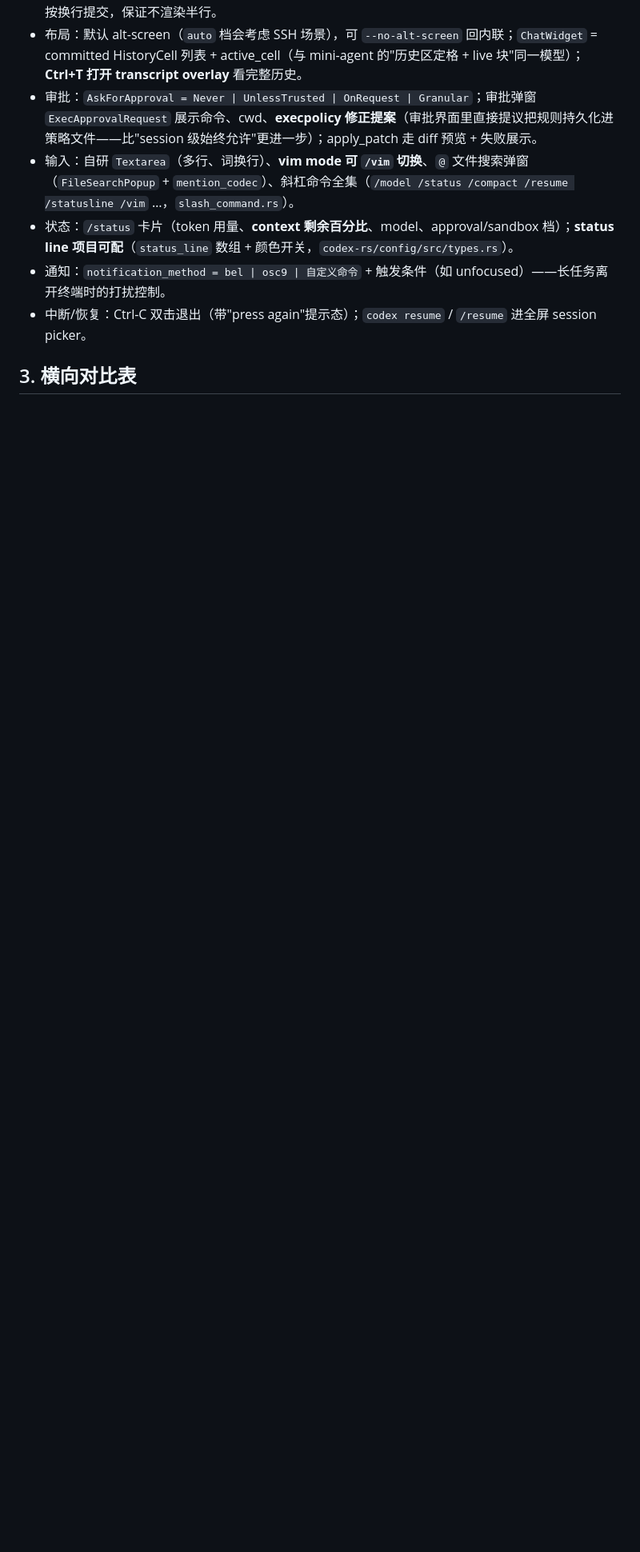
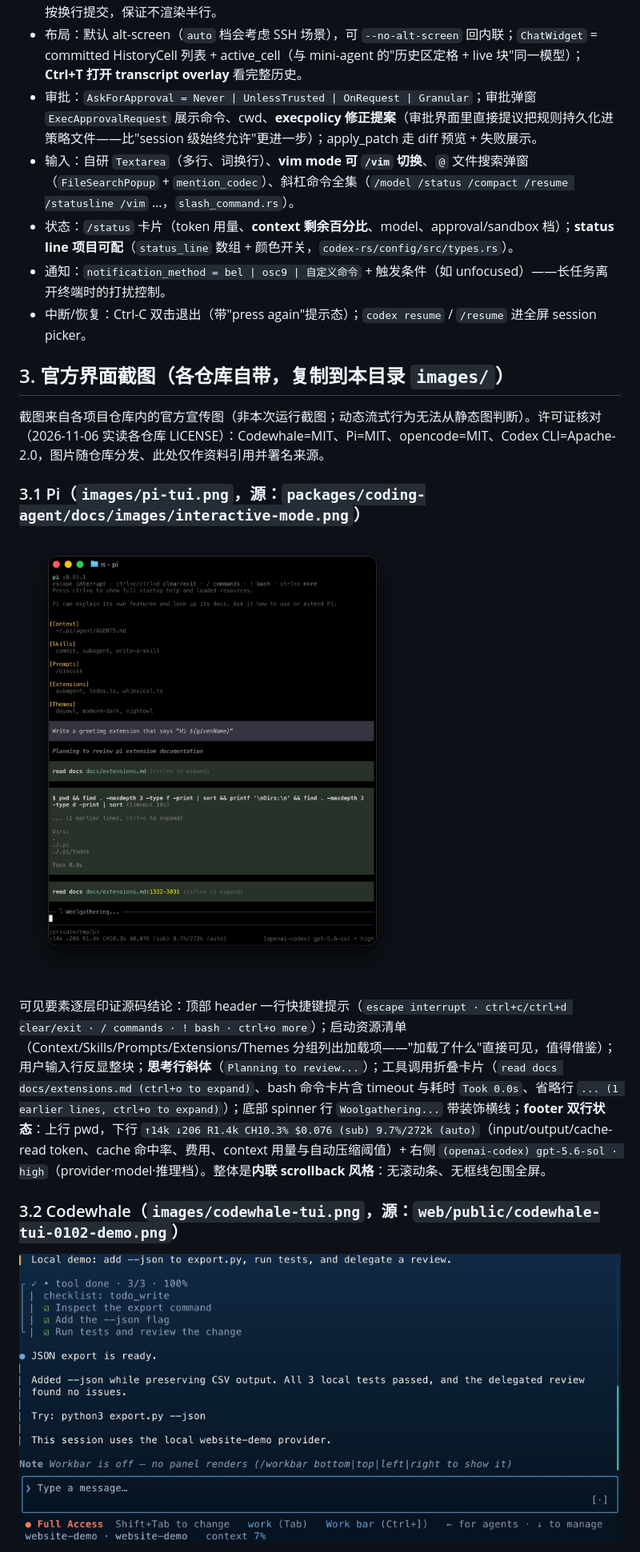
Before and after one commit to Lethe-cc/mini-agent, a Markdown page: docs/references/tui-agent-ui-survey.md, the part around one of its changes. Shown at 80% size. Drawn GitHub-style; pictures changed too: docs/references/images/codewhale-tui.png (added), docs/references/images/pi-tui.png (added); blank space fills up the shorter version.

```diff
--- a/docs/references/tui-agent-ui-survey.md
+++ b/docs/references/tui-agent-ui-survey.md
@@ -76,4 +76,17 @@
 - 通知：`notification_method = bel | osc9 | 自定义命令` + 触发条件（如 unfocused）——长任务离开终端时的打扰控制。
 - 中断/恢复：Ctrl-C 双击退出（带"press again"提示态）；`codex resume` / `/resume` 进全屏 session picker。
 
-## 3. 横向对比表
+## 3. 官方界面截图（各仓库自带，复制到本目录 `images/`）
+
+截图来自各项目仓库内的官方宣传图（非本次运行截图；动态流式行为无法从静态图判断）。许可证核对（2026-11-06 实读各仓库 LICENSE）：Codewhale=MIT、Pi=MIT、opencode=MIT、Codex CLI=Apache-2.0，图片随仓库分发、此处仅作资料引用并署名来源。
+
+### 3.1 Pi（`images/pi-tui.png`，源：`packages/coding-agent/docs/images/interactive-mode.png`）
+
+![Pi interactive mode](images/pi-tui.png)
+
+可见要素逐层印证源码结论：顶部 header 一行快捷键提示（`escape interrupt · ctrl+c/ctrl+d clear/exit · / commands · ! bash · ctrl+o more`）；启动资源清单（Context/Skills/Prompts/Extensions/Themes 分组列出加载项——"加载了什么"直接可见，值得借鉴）；用户输入行反显整块；**思考行斜体**（`Planning to review...`）；工具调用折叠卡片（`read docs docs/extensions.md (ctrl+o to expand)`、bash 命令卡片含 timeout 与耗时 `Took 0.0s`、省略行 `... (1 earlier lines, ctrl+o to expand)`）；底部 spinner 行 `Woolgathering...` 带装饰横线；**footer 双行状态**：上行 pwd，下行 `↑14k ↓206 R1.4k CH10.3% $0.076 (sub) 9.7%/272k (auto)`（input/output/cache-read token、cache 命中率、费用、context 用量与自动压缩阈值）+ 右侧 `(openai-codex) gpt-5.6-sol · high`（provider·model·推理档）。整体是**内联 scrollback 风格**：无滚动条、无框线包围全屏。
+
+### 3.2 Codewhale（`images/codewhale-tui.png`，源：`web/public/codewhale-tui-0102-demo.png`）
+
+![Codewhale TUI](images/codewhale-tui.png)
+
```
Also changed, not shown: other parts of docs/references/tui-agent-ui-survey.md (+27 -4 lines), docs/references/images/codex-cli-tui.png (added), docs/references/images/opencode-tui.png (added).
